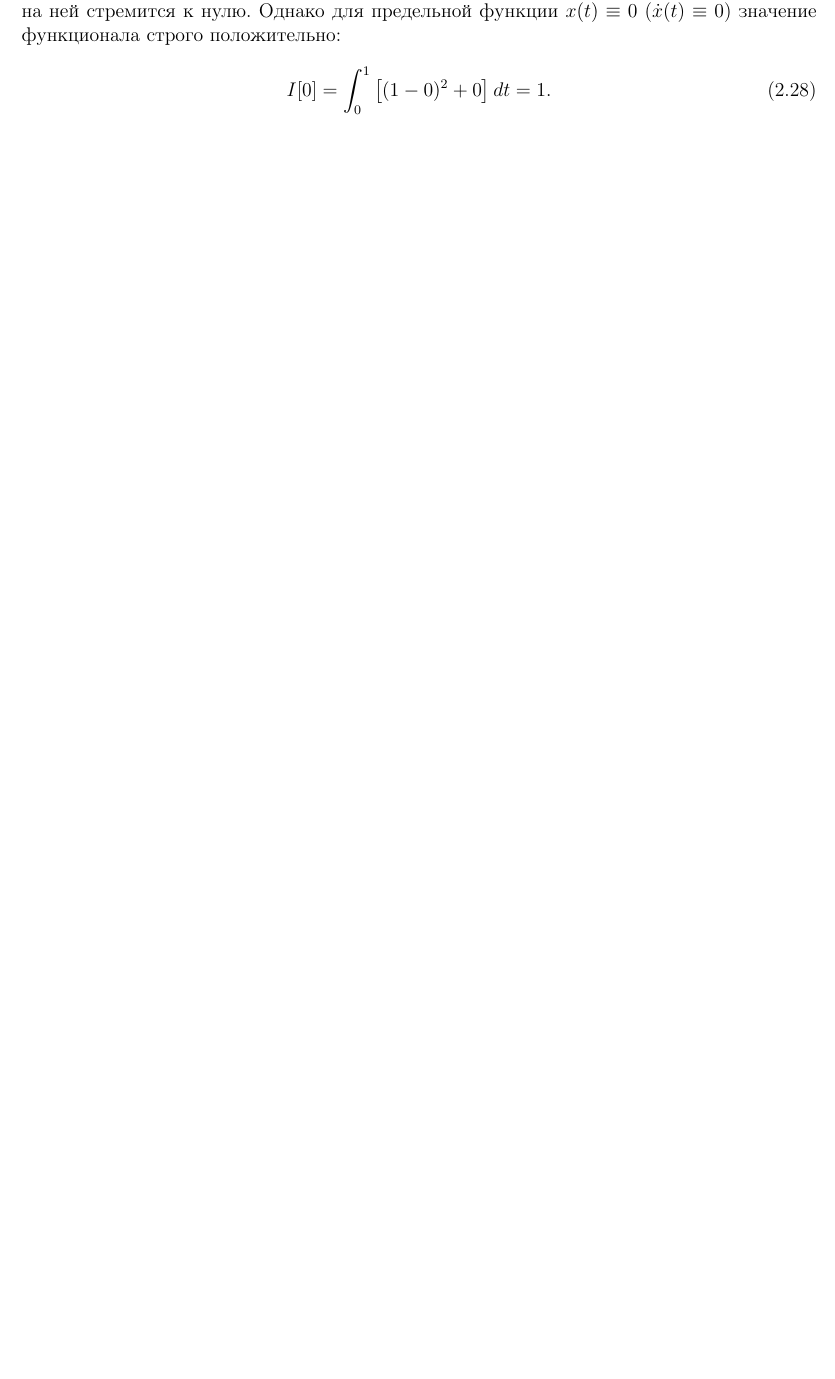
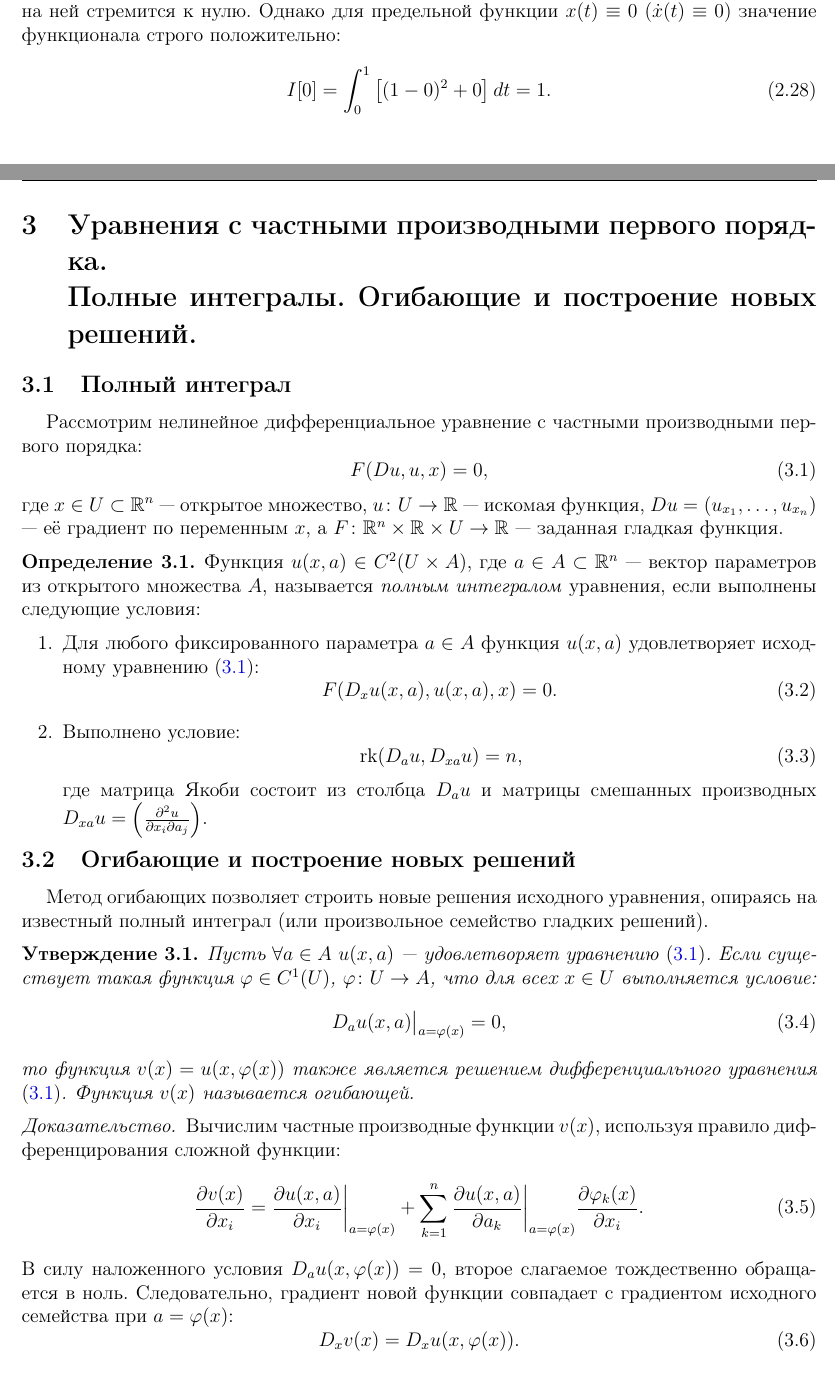
Before and after one commit to Gri-hub/variations_calculus, a LaTeX document (main.tex, which reads lectures/4chapter.tex): part of page 11 of 11 before the commit and two parts of pages 11 and 12 of 15 after it, the two joined at a grey line, cut so that both start at the same text, the shorter picture padded with empty space. The pictures show the PDF file main.pdf that the author committed with the source.

Commit message:
chapter 4

```diff
--- /dev/null
+++ b/lectures/4chapter.tex
@@ -0,0 +1,66 @@
+\section{Уравнения с частными производными первого порядка.\\
+Полные интегралы. Огибающие и построение новых решений.}
+\label{sec:Chapter4} \index{Chapter4}
+
+\subsection{Полный интеграл}
+Рассмотрим нелинейное дифференциальное уравнение с частными производными первого порядка:
+\begin{equation} \label{eq::full}
+    F(Du, u, x) = 0,
+\end{equation}
+где $x \in U \subset \R^n$ --- открытое множество, $u \colon U \to \R$ --- искомая функция,
+$Du = (u_{x_1}, \dots, u_{x_n})$ --- её градиент по переменным $x$,
+а $F \colon \R^n \times \R \times U \to \R$ --- заданная гладкая функция.
+
+\begin{definition}
+    Функция $u(x, a) \in C^2(U \times A)$, где $a \in A \subset \R^n$ --- вектор параметров из открытого множества $A$,
+    называется \textit{полным интегралом} уравнения, если выполнены следующие условия:
+    \begin{enumerate}
+        \item Для любого фиксированного параметра $a \in A$ функция $u(x, a)$
+          удовлетворяет исходному уравнению \eqref{eq::full}:
+        \begin{equation}
+            F(D_x u(x, a), u(x, a), x) = 0.
+        \end{equation}
+        \item Выполнено условие:
+        \begin{equation}
+            \operatorname{rk} (D_a u, D_{xa} u) = n,
+        \end{equation}
+        где матрица Якоби состоит из столбца $D_a u$ и матрицы смешанных производных $D_{xa} u = \left( \frac{\partial^2 u}{\partial x_i \partial a_j} \right)$.
+    \end{enumerate}
+\end{definition}
+
+\subsection{Огибающие и построение новых решений}
+Метод огибающих позволяет строить новые решения исходного уравнения, опираясь на известный полный интеграл (или произвольное семейство гладких решений).
+
+\begin{proposition}
+  Пусть  $\forall a\in A$ $u(x, a)$ --- удовлетворяет уравнению \eqref{eq::full}.
+  Если существует такая функция $\varphi \in C^1(U)$,
+  $\varphi \colon U \to A$,
+  что для всех $x \in U$ выполняется условие:
+  \begin{equation}
+      D_a u(x, a) \big|_{a = \varphi(x)} = 0,
+  \end{equation}
+  то функция $v(x) = u(x, \varphi(x))$ также является решением
+  дифференциального уравнения \eqref{eq::full}.
+  Функция $v(x)$ называется огибающей.
+\end{proposition}
+
+\begin{proof}
+    Вычислим частные производные функции $v(x)$, используя правило дифференцирования сложной функции:
+    \begin{equation}
+        \frac{\partial v(x)}{\partial x_i} = \frac{\partial u(x, a)}{\partial x_i} \bigg|_{a=\varphi(x)}
+        + \sum_{k=1}^n \frac{\partial u(x, a)}{\partial a_k} \bigg|_{a=\varphi(x)} \frac{\partial \varphi_k(x)}{\partial x_i}.
+    \end{equation}
+    В силу наложенного условия $D_a u(x, \varphi(x)) = 0$, второе слагаемое тождественно обращается в ноль.
+    Следовательно, градиент новой функции совпадает с градиентом исходного семейства при $a = \varphi(x)$:
+    \begin{equation}
+        D_x v(x) = D_x u(x, \varphi(x)).
+    \end{equation}
+    Подставляя функцию $v(x)$ и её градиент в исходное уравнение, получаем:
+    \begin{equation}
+        F(Dv, v, x) = F(D_x u(x, \varphi(x)), u(x, \varphi(x)), x) = 0,
+    \end{equation}
+    поскольку функция $u(x, a)$ является точным решением при любом фиксированном значении $a$.
+\end{proof}
+
+\subsection{Примеры полных интегралов}
+\textbf{1. Уравнение Клеро}\\
@@ -0,0 +107 @@
+\end{equation}
@@ -0,0 +113,3 @@
+\begin{equation}
+    D_a u(x, a) = \mp \frac{a - x}{\sqrt{1 - \|x - a\|^2}} = 0.
+\end{equation}
@@ -0,0 +146,3 @@
+\begin{equation}
+    v(x) = x_1 \left( \frac{x_1}{\pm \|x\|} \right) + x_2 \left( \frac{x_2}{\pm \|x\|} \right) = \pm \frac{x_1^2 + x_2^2}{\|x\|} = \pm \varPhi(x) = \pm \|x\|.
+\end{equation}
@@ -0,0 +156,8 @@
+\begin{equation}
+    u(x, t, a) = (a, x) - t \|a\|^2,
+\end{equation}
+где $a \in \R^n$ --- вектор параметров.
+
+Запишем необходимое условие экстремума по вектору параметров $a$:
+\begin{equation}
+    D_a u(x, t, a) = x - 2t a = 0.
@@ -0,0 +171,4 @@
+\begin{equation}
+    v(x, t) = \left( \frac{x}{2t}, x \right) - t \left\| \frac{x}{2t} \right\|^2 = \frac{\|x\|^2}{2t} - \frac{\|x\|^2}{4t} = \frac{\|x\|^2}{4t}.
+\end{equation}
+Функция $v(x, t) = \frac{\|x\|^2}{4t}$ представляет собой новое решение исходного уравнения Гамильтона-Якоби.
```
Also changed, not shown: main.tex (+3 -0 lines), main.pdf, lectures/4chapter.tex (89 more changed lines).
